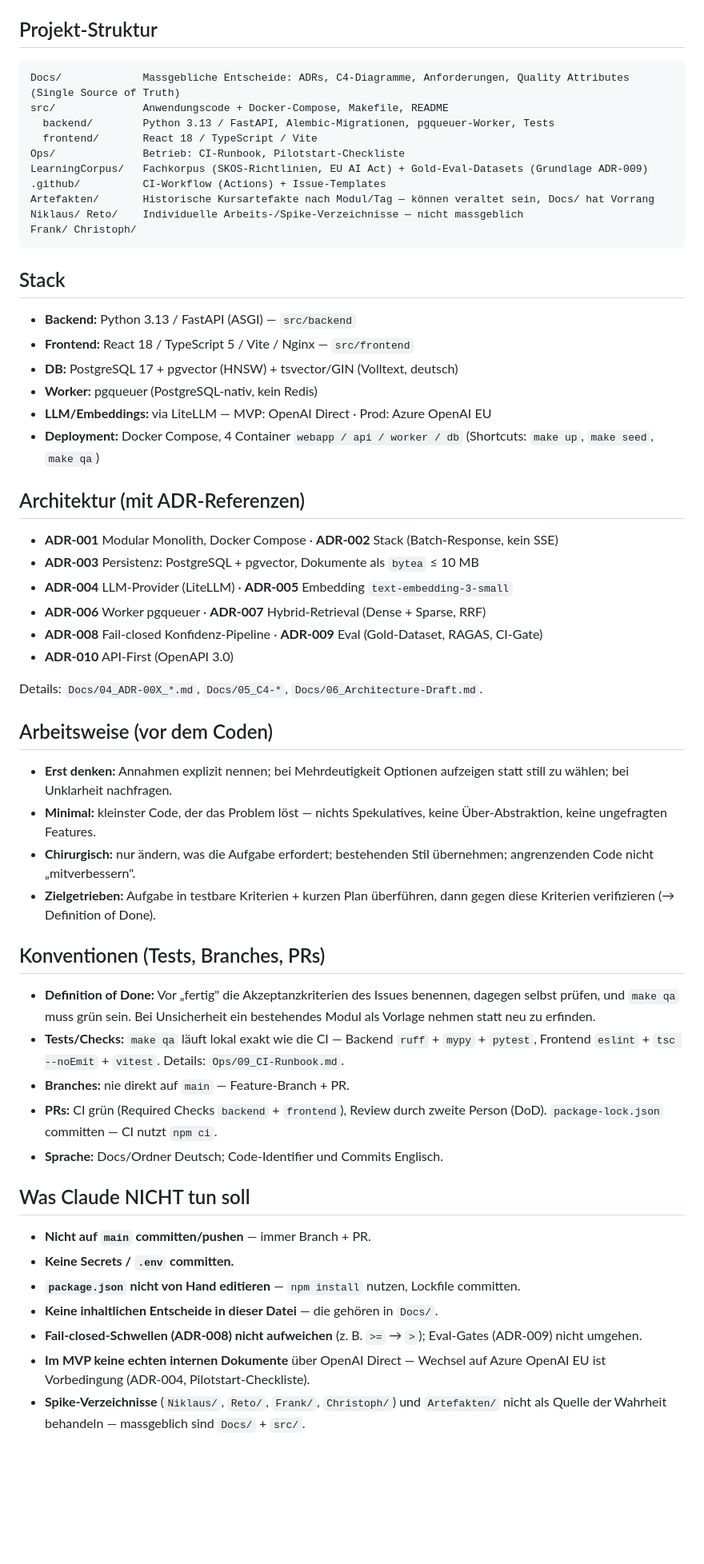
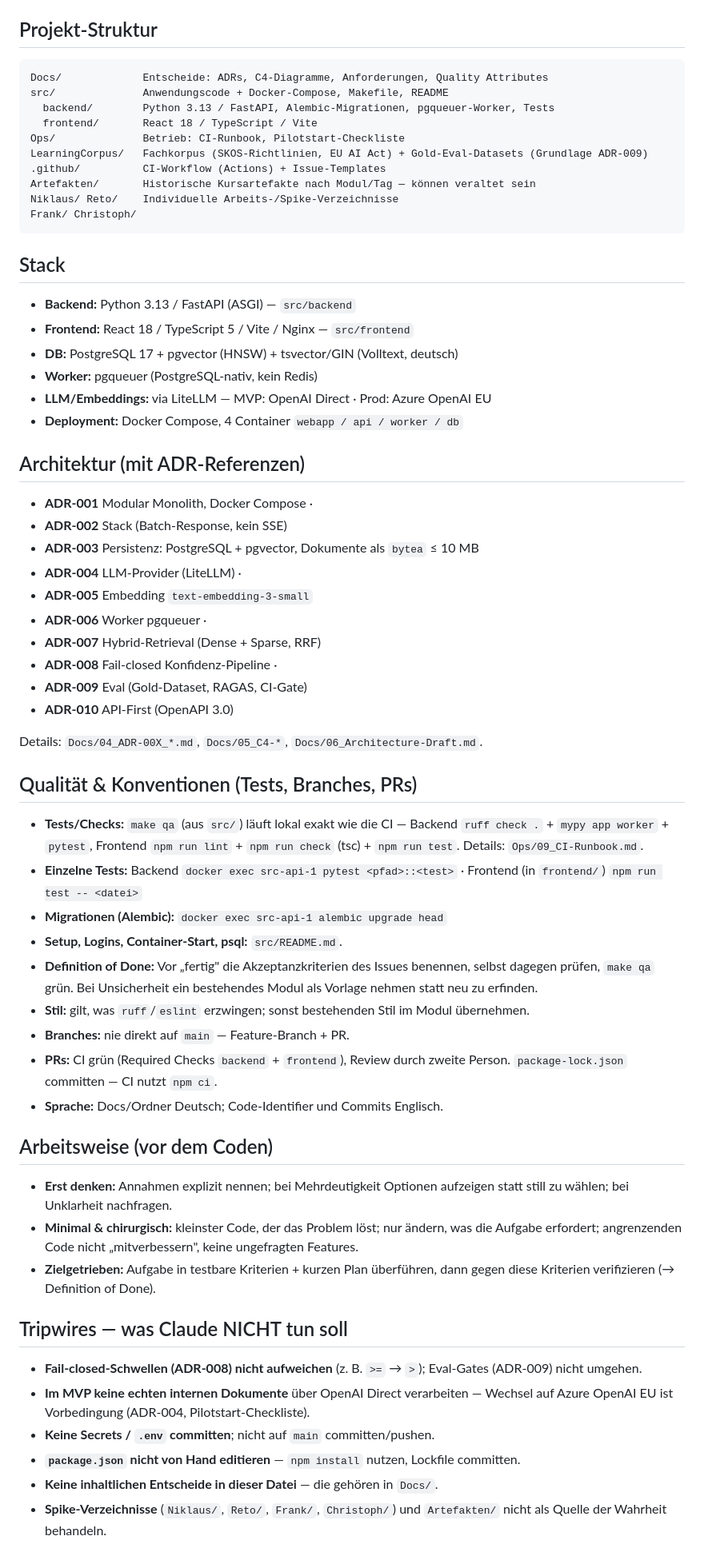
Before and after one commit to tsorer/LearnFlow, a Markdown page: CLAUDE.md, the part around the change. Shown at 80% size. GitHub-like rendering; blank space fills up the shorter version.

Commit message:
docs: CLAUDE.md straffen + Dev-/Test-Befehle ergaenzen
- redundante NICHT-Liste auf projektspezifische Tripwires reduziert
- konkrete Dev-/Migrations-/Einzeltest-Befehle aus src/README ergaenzt
- QA-Konventionen praezisiert (mypy app worker, npm run check)
- nicht existierendes Spike-Verzeichnis Christoph/ entfernt

Co-Authored-By: Claude Opus 4.8 <noreply@anthropic.com>

docs: Christoph/ behalten, SSoT-Aussage entdoppeln

- Christoph/ als kuenftiges Spike-Verzeichnis wieder aufgenommen
- "Docs ist massgeblich" nur noch einmal (Header) statt 4x

Co-Authored-By: Claude Opus 4.8 <noreply@anthropic.com>

docs: README-Duplikate raus, Befehle in Qualitaet-Sektion gefaltet

- separate Entwicklung-Sektion entfernt (.env/App-URL/make up/seed/down/logs
  stehen im menschengedachten src/README)
- nur nicht-ableitbare Befehle behalten: Einzeltests, Migration (Containername
  src-api-1), in bestehende Qualitaet-Sektion integriert statt make qa doppelt
- Setup/Logins/psql -> Verweis auf src/README.md

Co-Authored-By: Claude Opus 4.8 <noreply@anthropic.com>

````diff
--- a/CLAUDE.md
+++ b/CLAUDE.md
@@ -6,15 +6,15 @@ Backlog in **GitHub Issues** (`T-01 … T-38`). Code in `src/`, Setup in `src/RE
 ## Projekt-Struktur
 
 ```
-Docs/             Massgebliche Entscheide: ADRs, C4-Diagramme, Anforderungen, Quality Attributes (Single Source of Truth)
+Docs/             Entscheide: ADRs, C4-Diagramme, Anforderungen, Quality Attributes
 src/              Anwendungscode + Docker-Compose, Makefile, README
   backend/        Python 3.13 / FastAPI, Alembic-Migrationen, pgqueuer-Worker, Tests
   frontend/       React 18 / TypeScript / Vite
 Ops/              Betrieb: CI-Runbook, Pilotstart-Checkliste
 LearningCorpus/   Fachkorpus (SKOS-Richtlinien, EU AI Act) + Gold-Eval-Datasets (Grundlage ADR-009)
 .github/          CI-Workflow (Actions) + Issue-Templates
-Artefakten/       Historische Kursartefakte nach Modul/Tag — können veraltet sein, Docs/ hat Vorrang
-Niklaus/ Reto/    Individuelle Arbeits-/Spike-Verzeichnisse — nicht massgeblich
+Artefakten/       Historische Kursartefakte nach Modul/Tag — können veraltet sein
+Niklaus/ Reto/    Individuelle Arbeits-/Spike-Verzeichnisse
 Frank/ Christoph/
 ```
 
@@ -26,51 +26,57 @@ Frank/ Christoph/
 - **Worker:** pgqueuer (PostgreSQL-nativ, kein Redis)
 - **LLM/Embeddings:** via LiteLLM — MVP: OpenAI Direct · Prod: Azure OpenAI EU
 - **Deployment:** Docker Compose, 4 Container `webapp / api / worker / db`
-  (Shortcuts: `make up`, `make seed`, `make qa`)
 
 ## Architektur (mit ADR-Referenzen)
 
-- **ADR-001** Modular Monolith, Docker Compose · **ADR-002** Stack (Batch-Response, kein SSE)
+- **ADR-001** Modular Monolith, Docker Compose ·
+- **ADR-002** Stack (Batch-Response, kein SSE)
 - **ADR-003** Persistenz: PostgreSQL + pgvector, Dokumente als `bytea` ≤ 10 MB
-- **ADR-004** LLM-Provider (LiteLLM) · **ADR-005** Embedding `text-embedding-3-small`
-- **ADR-006** Worker pgqueuer · **ADR-007** Hybrid-Retrieval (Dense + Sparse, RRF)
-- **ADR-008** Fail-closed Konfidenz-Pipeline · **ADR-009** Eval (Gold-Dataset, RAGAS, CI-Gate)
+- **ADR-004** LLM-Provider (LiteLLM) ·
+- **ADR-005** Embedding `text-embedding-3-small`
+- **ADR-006** Worker pgqueuer ·
+- **ADR-007** Hybrid-Retrieval (Dense + Sparse, RRF)
+- **ADR-008** Fail-closed Konfidenz-Pipeline ·
+- **ADR-009** Eval (Gold-Dataset, RAGAS, CI-Gate)
 - **ADR-010** API-First (OpenAPI 3.0)
 
 Details: `Docs/04_ADR-00X_*.md`, `Docs/05_C4-*`, `Docs/06_Architecture-Draft.md`.
+
+## Qualität & Konventionen (Tests, Branches, PRs)
+
+- **Tests/Checks:** `make qa` (aus `src/`) läuft lokal exakt wie die CI — Backend
+  `ruff check .` + `mypy app worker` + `pytest`, Frontend `npm run lint` +
+  `npm run check` (tsc) + `npm run test`. Details: `Ops/09_CI-Runbook.md`.
+- **Einzelne Tests:** Backend `docker exec src-api-1 pytest <pfad>::<test>` ·
+  Frontend (in `frontend/`) `npm run test -- <datei>`
+- **Migrationen (Alembic):** `docker exec src-api-1 alembic upgrade head`
+- **Setup, Logins, Container-Start, psql:** `src/README.md`.
+- **Definition of Done:** Vor „fertig" die Akzeptanzkriterien des Issues benennen,
+  selbst dagegen prüfen, `make qa` grün. Bei Unsicherheit ein bestehendes Modul als
+  Vorlage nehmen statt neu zu erfinden.
+- **Stil:** gilt, was `ruff`/`eslint` erzwingen; sonst bestehenden Stil im Modul übernehmen.
+- **Branches:** nie direkt auf `main` — Feature-Branch + PR.
+- **PRs:** CI grün (Required Checks `backend` + `frontend`), Review durch zweite Person.
+  `package-lock.json` committen — CI nutzt `npm ci`.
+- **Sprache:** Docs/Ordner Deutsch; Code-Identifier und Commits Englisch.
 
 ## Arbeitsweise (vor dem Coden)
 
 - **Erst denken:** Annahmen explizit nennen; bei Mehrdeutigkeit Optionen aufzeigen
   statt still zu wählen; bei Unklarheit nachfragen.
-- **Minimal:** kleinster Code, der das Problem löst — nichts Spekulatives, keine
-  Über-Abstraktion, keine ungefragten Features.
-- **Chirurgisch:** nur ändern, was die Aufgabe erfordert; bestehenden Stil übernehmen;
-  angrenzenden Code nicht „mitverbessern".
+- **Minimal & chirurgisch:** kleinster Code, der das Problem löst; nur ändern, was die
+  Aufgabe erfordert; angrenzenden Code nicht „mitverbessern", keine ungefragten Features.
 - **Zielgetrieben:** Aufgabe in testbare Kriterien + kurzen Plan überführen, dann gegen
   diese Kriterien verifizieren (→ Definition of Done).
 
-## Konventionen (Tests, Branches, PRs)
+## Tripwires — was Claude NICHT tun soll
 
-- **Definition of Done:** Vor „fertig" die Akzeptanzkriterien des Issues benennen,
-  dagegen selbst prüfen, und `make qa` muss grün sein. Bei Unsicherheit ein bestehendes
-  Modul als Vorlage nehmen statt neu zu erfinden.
-- **Tests/Checks:** `make qa` läuft lokal exakt wie die CI — Backend `ruff` + `mypy` +
-  `pytest`, Frontend `eslint` + `tsc --noEmit` + `vitest`. Details: `Ops/09_CI-Runbook.md`.
-- **Branches:** nie direkt auf `main` — Feature-Branch + PR.
-- **PRs:** CI grün (Required Checks `backend` + `frontend`), Review durch zweite Person
-  (DoD). `package-lock.json` committen — CI nutzt `npm ci`.
-- **Sprache:** Docs/Ordner Deutsch; Code-Identifier und Commits Englisch.
-
-## Was Claude NICHT tun soll
-
-- **Nicht auf `main` committen/pushen** — immer Branch + PR.
-- **Keine Secrets / `.env` committen.**
+- **Fail-closed-Schwellen (ADR-008) nicht aufweichen** (z. B. `>=` → `>`);
+  Eval-Gates (ADR-009) nicht umgehen.
+- **Im MVP keine echten internen Dokumente** über OpenAI Direct verarbeiten — Wechsel auf
+  Azure OpenAI EU ist Vorbedingung (ADR-004, Pilotstart-Checkliste).
+- **Keine Secrets / `.env` committen**; nicht auf `main` committen/pushen.
 - **`package.json` nicht von Hand editieren** — `npm install` nutzen, Lockfile committen.
 - **Keine inhaltlichen Entscheide in dieser Datei** — die gehören in `Docs/`.
-- **Fail-closed-Schwellen (ADR-008) nicht aufweichen** (z. B. `>=` → `>`); Eval-Gates
-  (ADR-009) nicht umgehen.
-- **Im MVP keine echten internen Dokumente** über OpenAI Direct — Wechsel auf
-  Azure OpenAI EU ist Vorbedingung (ADR-004, Pilotstart-Checkliste).
 - **Spike-Verzeichnisse** (`Niklaus/`, `Reto/`, `Frank/`, `Christoph/`) und `Artefakten/`
-  nicht als Quelle der Wahrheit behandeln — massgeblich sind `Docs/` + `src/`.
+  nicht als Quelle der Wahrheit behandeln.
````
